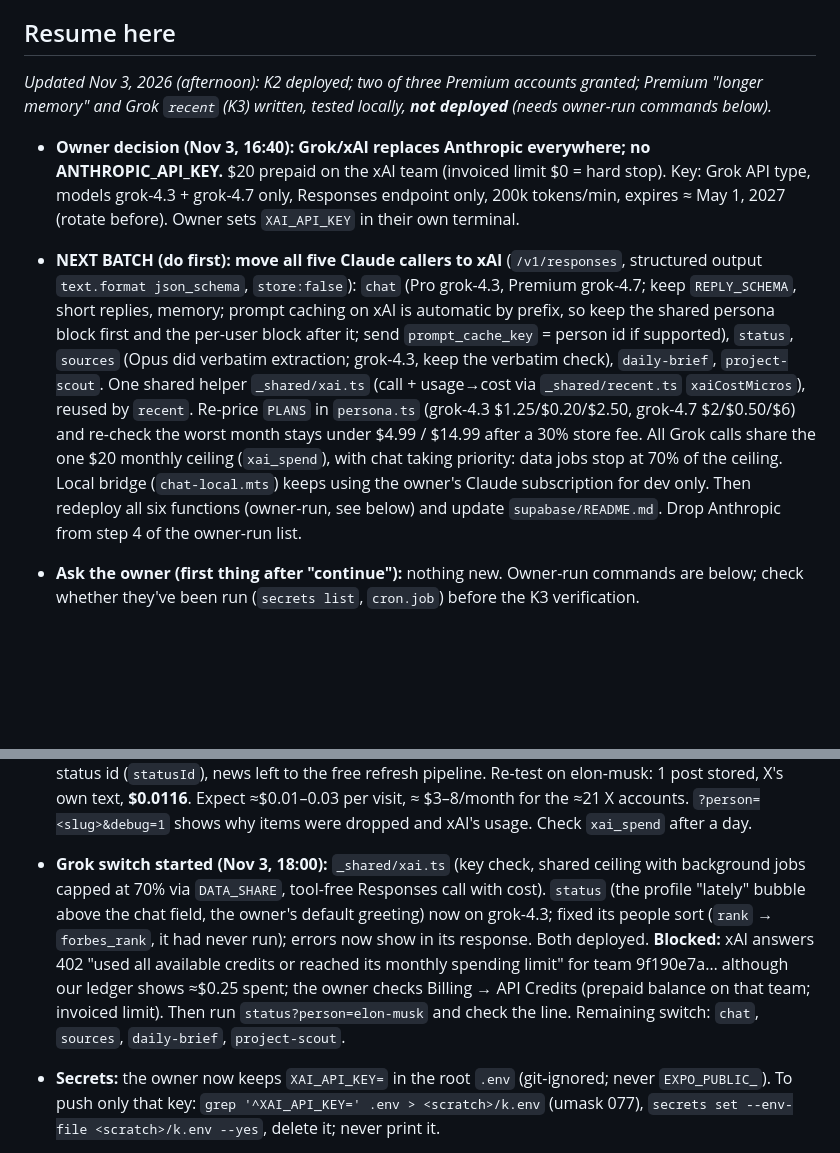
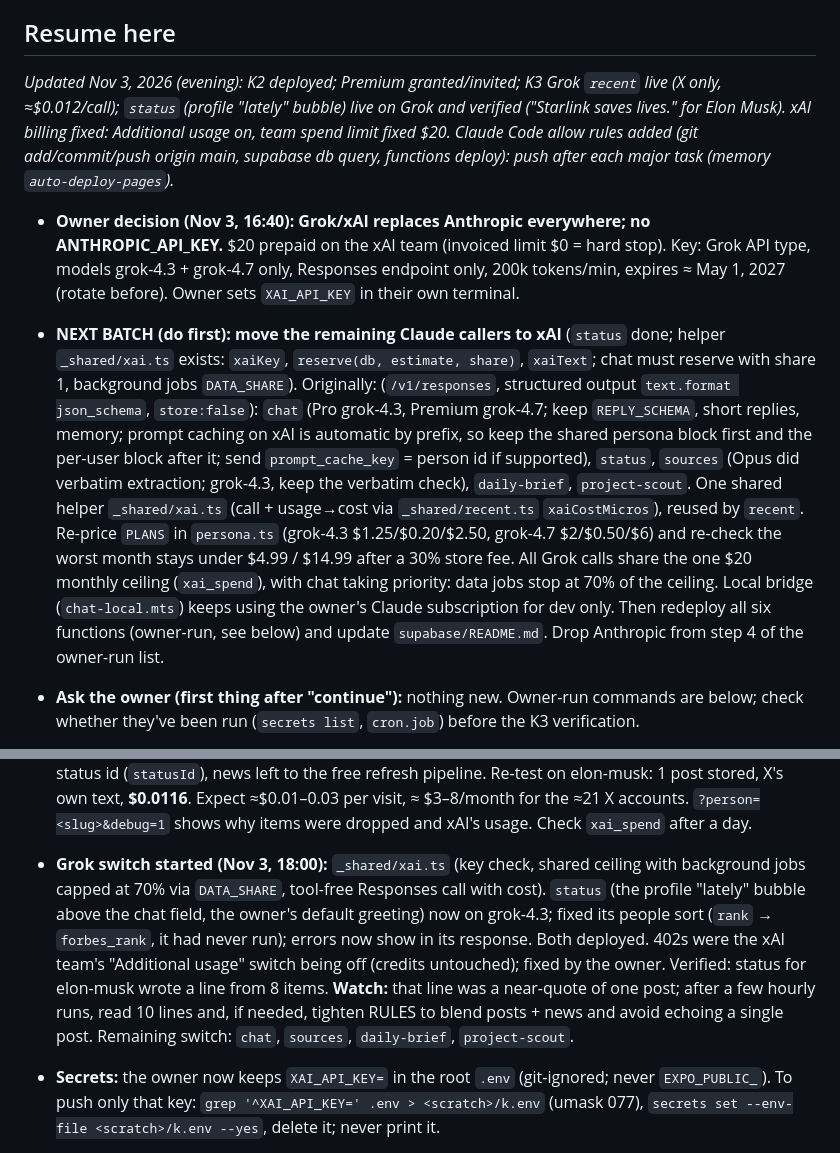
Before and after one commit to haseebahmad1521-alt/wealthline, a Markdown page: PLAN.md, 2 parts joined by grey strips. Rendered like a GitHub page; blank space fills up the shorter version.

Commit message:
docs(plan): resume-here refresh (Grok live for recent + status; next: chat and the rest on xAI)
Co-Authored-By: Claude Opus 5.5 <noreply@anthropic.com>

```diff
--- a/PLAN.md
+++ b/PLAN.md
@@ -21,10 +21,10 @@ Requirements: `CLAUDE.md`, `HANDOFF.md`, `PRODUCT.md`. Backend setup: `supabase/
 
 ## Resume here
 
-_Updated Nov 3, 2026 (afternoon): K2 deployed; two of three Premium accounts granted; Premium "longer memory" and Grok `recent` (K3) written, tested locally, **not deployed** (needs owner-run commands below)._
+_Updated Nov 3, 2026 (evening): K2 deployed; Premium granted/invited; K3 Grok `recent` live (X only, ≈$0.012/call); `status` (profile "lately" bubble) live on Grok and verified ("Starlink saves lives." for Elon Musk). xAI billing fixed: Additional usage on, team spend limit fixed $20. Claude Code allow rules added (git add/commit/push origin main, supabase db query, functions deploy): push after each major task (memory `auto-deploy-pages`)._
 
 - **Owner decision (Nov 3, 16:40): Grok/xAI replaces Anthropic everywhere; no ANTHROPIC_API_KEY.** $20 prepaid on the xAI team (invoiced limit $0 = hard stop). Key: Grok API type, models grok-4.3 + grok-4.7 only, Responses endpoint only, 200k tokens/min, expires ≈ May 1, 2027 (rotate before). Owner sets `XAI_API_KEY` in their own terminal.
-- **NEXT BATCH (do first): move all five Claude callers to xAI** (`/v1/responses`, structured output `text.format json_schema`, `store:false`): `chat` (Pro grok-4.3, Premium grok-4.7; keep `REPLY_SCHEMA`, short replies, memory; prompt caching on xAI is automatic by prefix, so keep the shared persona block first and the per-user block after it; send `prompt_cache_key` = person id if supported), `status`, `sources` (Opus did verbatim extraction; grok-4.3, keep the verbatim check), `daily-brief`, `project-scout`. One shared helper `_shared/xai.ts` (call + usage→cost via `_shared/recent.ts` `xaiCostMicros`), reused by `recent`. Re-price `PLANS` in `persona.ts` (grok-4.3 $1.25/$0.20/$2.50, grok-4.7 $2/$0.50/$6) and re-check the worst month stays under $4.99 / $14.99 after a 30% store fee. All Grok calls share the one $20 monthly ceiling (`xai_spend`), with chat taking priority: data jobs stop at 70% of the ceiling. Local bridge (`chat-local.mts`) keeps using the owner's Claude subscription for dev only. Then redeploy all six functions (owner-run, see below) and update `supabase/README.md`. Drop Anthropic from step 4 of the owner-run list.
+- **NEXT BATCH (do first): move the remaining Claude callers to xAI** (`status` done; helper `_shared/xai.ts` exists: `xaiKey`, `reserve(db, estimate, share)`, `xaiText`; chat must reserve with share 1, background jobs `DATA_SHARE`). Originally: (`/v1/responses`, structured output `text.format json_schema`, `store:false`): `chat` (Pro grok-4.3, Premium grok-4.7; keep `REPLY_SCHEMA`, short replies, memory; prompt caching on xAI is automatic by prefix, so keep the shared persona block first and the per-user block after it; send `prompt_cache_key` = person id if supported), `status`, `sources` (Opus did verbatim extraction; grok-4.3, keep the verbatim check), `daily-brief`, `project-scout`. One shared helper `_shared/xai.ts` (call + usage→cost via `_shared/recent.ts` `xaiCostMicros`), reused by `recent`. Re-price `PLANS` in `persona.ts` (grok-4.3 $1.25/$0.20/$2.50, grok-4.7 $2/$0.50/$6) and re-check the worst month stays under $4.99 / $14.99 after a 30% store fee. All Grok calls share the one $20 monthly ceiling (`xai_spend`), with chat taking priority: data jobs stop at 70% of the ceiling. Local bridge (`chat-local.mts`) keeps using the owner's Claude subscription for dev only. Then redeploy all six functions (owner-run, see below) and update `supabase/README.md`. Drop Anthropic from step 4 of the owner-run list.
 - **Ask the owner (first thing after "continue"):** nothing new. Owner-run commands are below; check whether they've been run (`secrets list`, `cron.job`) before the K3 verification.
 - **Owner answers (Nov 3):** (1) deploy K2: yes → done. (2) Premium extras: **longer memory** and **early access** (not group chat, not expanded sources). (3) Premium for kimruben@gmail.com, haseebahmad1521@gmail.com, nirwanbanerjee17@gmail.com. (4) Pro stays on Haiku, Premium Sonnet. (5) Grok OK, **$20/month to start**, raise after seeing real load. Owner's Grok direction: use it sparingly, as the app's data source (X posts, authentic news, what's trending on X), cached and shared by everyone; per-user replies come only from Claude (Haiku/Sonnet) and must stay well inside the subscription price; it should feel like each user has their own contact, not a shared bot (→ per-thread memory). Business must run at a gain.
 - **Deployed this session (by Claude, owner OK):** migration `20261103000000_chat_plans.sql` (via `db query --yes --file`), `chat` function (K2 version, `--yes`). Client now selects `reaction` (column exists). Premium granted (entitlements, source admin) to haseebahmad1521@gmail.com and kimruben@gmail.com. nirwanbanerjee17@gmail.com has **no account yet**.
@@ -33,7 +33,7 @@ _Updated Nov 3, 2026 (afternoon): K2 deployed; two of three Premium accounts gra
   - `20261103000200_chat_memory.sql`: `chat_threads.memory text[]` (≤40). The `chat` function (redeploy needed, **after** this migration) now: history per plan (`PLANS.history` Pro 30 / Premium 60), cache breakpoint on the last history message (history read at 0.1× next turn), per-thread facts (`remember` field in `REPLY_SCHEMA`, `addMemory`, Pro 8 / Premium 24) as an uncached system block after the shared persona cache. Bridge (`chat-local.mts`) mirrors it in memory. Tests in `chat.test.ts`.
   - `20261103000300_recent.sql` + `supabase/functions/recent` + `_shared/recent.ts` (K3): see Batch K3 below. Cron every 30 min (`7,37 * * * *`), 3 due people per run.
 - **K3 live and verified (Nov 3, 17:30):** `XAI_API_KEY` set (from the clipboard, never printed). First test: $0.085 with nothing stored (web_search returned only topic pages; X posts fetched cost ≈$0.005 each; Grok cites posts as `x.com/i/status/<id>`, which my URL match missed). Now X only (`x_search`, `max_tool_calls: 1`, reasoning low, ≤5 posts), only for people with an X account, citations matched by status id (`statusId`), news left to the free refresh pipeline. Re-test on elon-musk: 1 post stored, X's own text, **$0.0116**. Expect ≈$0.01–0.03 per visit, ≈ $3–8/month for the ≈21 X accounts. `?person=<slug>&debug=1` shows why items were dropped and xAI's usage. Check `xai_spend` after a day.
-- **Grok switch started (Nov 3, 18:00):** `_shared/xai.ts` (key check, shared ceiling with background jobs capped at 70% via `DATA_SHARE`, tool-free Responses call with cost). `status` (the profile "lately" bubble above the chat field, the owner's default greeting) now on grok-4.3; fixed its people sort (`rank` → `forbes_rank`, it had never run); errors now show in its response. Both deployed. **Blocked:** xAI answers 402 "used all available credits or reached its monthly spending limit" for team 9f190e7a… although our ledger shows ≈$0.25 spent; the owner checks Billing → API Credits (prepaid balance on that team; invoiced limit). Then run `status?person=elon-musk` and check the line. Remaining switch: `chat`, `sources`, `daily-brief`, `project-scout`.
+- **Grok switch started (Nov 3, 18:00):** `_shared/xai.ts` (key check, shared ceiling with background jobs capped at 70% via `DATA_SHARE`, tool-free Responses call with cost). `status` (the profile "lately" bubble above the chat field, the owner's default greeting) now on grok-4.3; fixed its people sort (`rank` → `forbes_rank`, it had never run); errors now show in its response. Both deployed. 402s were the xAI team's "Additional usage" switch being off (credits untouched); fixed by the owner. Verified: status for elon-musk wrote a line from 8 items. **Watch:** that line was a near-quote of one post; after a few hourly runs, read 10 lines and, if needed, tighten RULES to blend posts + news and avoid echoing a single post. Remaining switch: `chat`, `sources`, `daily-brief`, `project-scout`.
 - **Secrets:** the owner now keeps `XAI_API_KEY=` in the root `.env` (git-ignored; never `EXPO_PUBLIC_`). To push only that key: `grep '^XAI_API_KEY=' .env > <scratch>/k.env` (umask 077), `secrets set --env-file <scratch>/k.env --yes`, delete it; never print it.
 - **Secrets file:** `.env.secrets` in the project root (git-ignored, mode 600) for the owner to paste keys into; push to Supabase with `npx supabase@latest secrets set --project-ref qucpeyrbzyfqtmxhmezr --env-file .env.secrets --yes` without reading it.
 - **Deployed Nov 3 afternoon (owner OK):** migrations `…000100_plan_invites`, `…000200_chat_memory`, `…000300_recent` (cron `recent` every 30 min); function `recent`; Premium invites for nirwanbanerjee17@gmail.com and developer@arctim.no. The live `chat` function is still the K2 (Claude) version: don't redeploy it until the Grok switch. **XAI_API_KEY test:** the stored secret was the literal placeholder `xai-…` (5 chars); `recent` now rejects such keys before spending and reports only lengths/char codes. Owner re-sets it; then re-run the `?person=elon-musk` test (net.http_post, read `net._http_response`).
```
